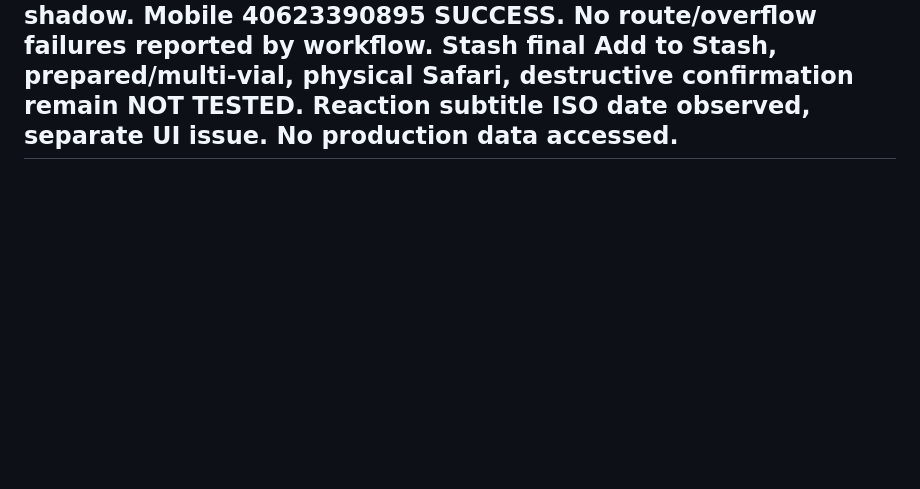
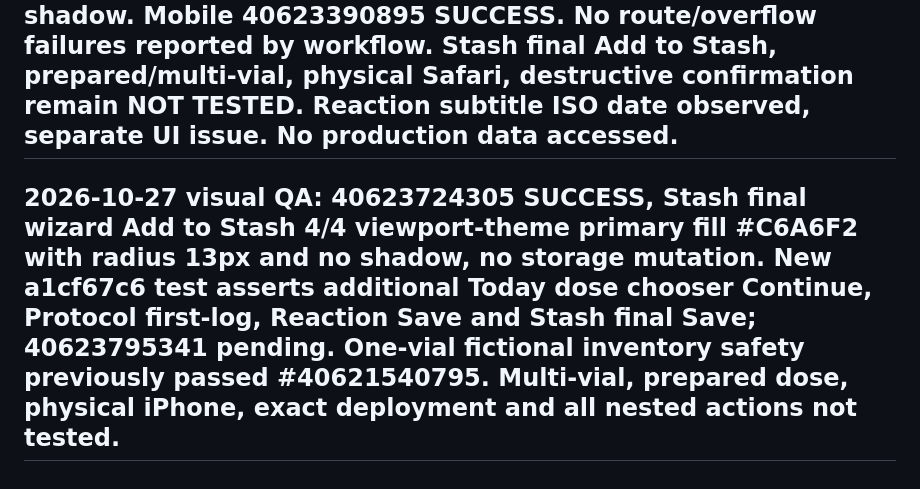
Before and after one commit to Deidrajw/Peptide-Tracker, a Markdown page: docs/continuity/REGRESSION.md, the part around the change. Rendered like a GitHub page; blank space fills up the shorter version.

Commit message:
docs(ds2): record Stash final CTA and Today dose chooser hierarchy fix

```diff
--- a/docs/continuity/REGRESSION.md
+++ b/docs/continuity/REGRESSION.md
@@ -1328,3 +1328,6 @@ Test visual CSS fb05e322 and 5f0be242: Stash Add/Save, reactions Save/Open, Prot
 
 
 ## 2026-10-27 BUTTON QA PASS LIMITED: 40623390625 nested screenshot run SUCCESS; 124 screenshots, all four 320/390 dark/light combinations show Protocol first-log CTA and Reaction editor Save fill rgb(198,166,242), radius 13px/no shadow. Mobile 40623390895 SUCCESS. No route/overflow failures reported by workflow. Stash final Add to Stash, prepared/multi-vial, physical Safari, destructive confirmation remain NOT TESTED. Reaction subtitle ISO date observed, separate UI issue. No production data accessed.
+
+
+## 2026-10-27 visual QA: 40623724305 SUCCESS, Stash final wizard Add to Stash 4/4 viewport-theme primary fill #C6A6F2 with radius 13px and no shadow, no storage mutation. New a1cf67c6 test asserts additional Today dose chooser Continue, Protocol first-log, Reaction Save and Stash final Save; 40623795341 pending. One-vial fictional inventory safety previously passed #40621540795. Multi-vial, prepared dose, physical iPhone, exact deployment and all nested actions not tested.
```
